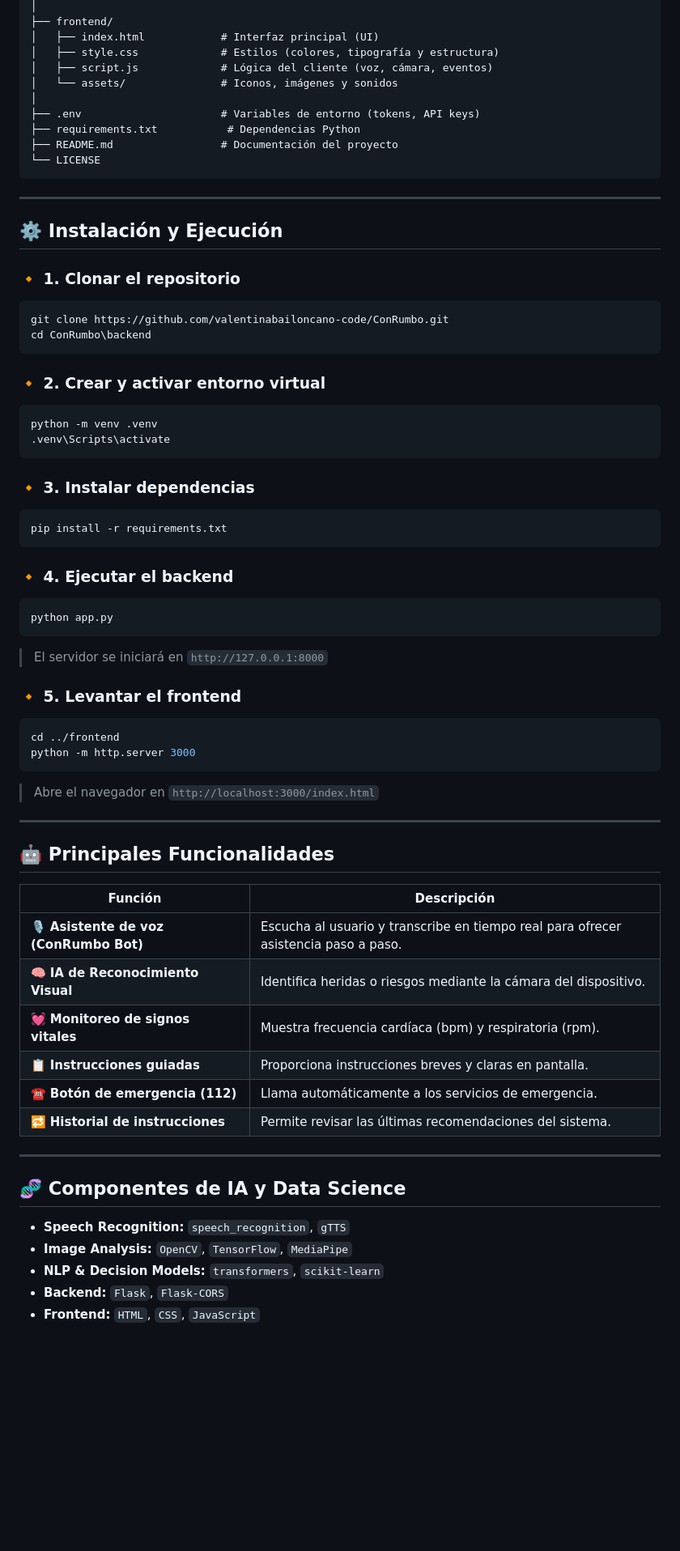
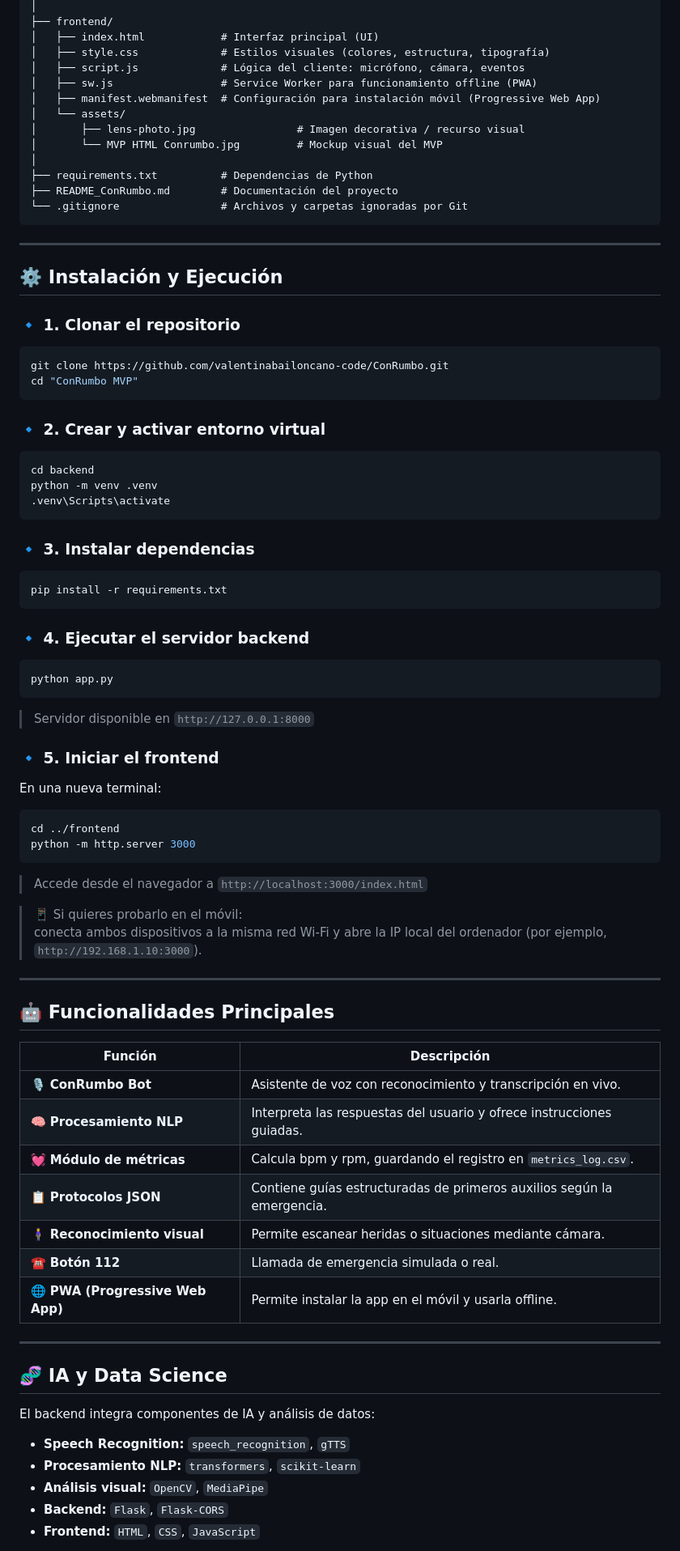
Before and after one commit to valentinabailoncano-code/ConRumbo, a Markdown page: README.md, the part around the change printed below. Shown: that part at 81% size. Rendered like a GitHub page; blank space fills up the shorter version.

````diff
--- a/README.md
+++ b/README.md
@@ -50,70 +51,81 @@ ConRumbo MVP/
 │
 ├── frontend/
 │   ├── index.html            # Interfaz principal (UI)
-│   ├── style.css             # Estilos (colores, tipografía y estructura)
-│   ├── script.js             # Lógica del cliente (voz, cámara, eventos)
-│   └── assets/               # Iconos, imágenes y sonidos
+│   ├── style.css             # Estilos visuales (colores, estructura, tipografía)
+│   ├── script.js             # Lógica del cliente: micrófono, cámara, eventos
+│   ├── sw.js                 # Service Worker para funcionamiento offline (PWA)
+│   ├── manifest.webmanifest  # Configuración para instalación móvil (Progressive Web App)
+│   └── assets/
+│       ├── lens-photo.jpg                # Imagen decorativa / recurso visual
+│       └── MVP HTML Conrumbo.jpg         # Mockup visual del MVP
 │
-├── .env                      # Variables de entorno (tokens, API keys)
-├── requirements.txt           # Dependencias Python
-├── README.md                 # Documentación del proyecto
-└── LICENSE
+├── requirements.txt          # Dependencias de Python
+├── README_ConRumbo.md        # Documentación del proyecto
+└── .gitignore                # Archivos y carpetas ignoradas por Git
 ```
 
 ---
 
 ## ⚙️ Instalación y Ejecución
 
-### 🔸 1. Clonar el repositorio
+### 🔹 1. Clonar el repositorio
 ```bash
 git clone https://github.com/valentinabailoncano-code/ConRumbo.git
-cd ConRumbo\backend
+cd "ConRumbo MVP"
 ```
 
-### 🔸 2. Crear y activar entorno virtual
+### 🔹 2. Crear y activar entorno virtual
 ```bash
+cd backend
 python -m venv .venv
 .venv\Scripts\activate
 ```
 
-### 🔸 3. Instalar dependencias
+### 🔹 3. Instalar dependencias
 ```bash
 pip install -r requirements.txt
 ```
 
-### 🔸 4. Ejecutar el backend
+### 🔹 4. Ejecutar el servidor backend
 ```bash
 python app.py
 ```
-> El servidor se iniciará en `http://127.0.0.1:8000`
+> Servidor disponible en `http://127.0.0.1:8000`
 
-### 🔸 5. Levantar el frontend
+### 🔹 5. Iniciar el frontend
+En una nueva terminal:
 ```bash
 cd ../frontend
 python -m http.server 3000
 ```
-> Abre el navegador en `http://localhost:3000/index.html`
+> Accede desde el navegador a `http://localhost:3000/index.html`
+
+> 📱 Si quieres probarlo en el móvil:
+> conecta ambos dispositivos a la misma red Wi-Fi y abre la IP local del ordenador (por ejemplo, `http://192.168.1.10:3000`).
 
 ---
 
-## 🤖 Principales Funcionalidades
+## 🤖 Funcionalidades Principales
 
 | Función | Descripción |
-|----------|--------------|
-| 🎙️ **Asistente de voz (ConRumbo Bot)** | Escucha al usuario y transcribe en tiempo real para ofrecer asistencia paso a paso. |
-| 🧠 **IA de Reconocimiento Visual** | Identifica heridas o riesgos mediante la cámara del dispositivo. |
-| 💓 **Monitoreo de signos vitales** | Muestra frecuencia cardíaca (bpm) y respiratoria (rpm). |
-| 📋 **Instrucciones guiadas** | Proporciona instrucciones breves y claras en pantalla. |
-| ☎️ **Botón de emergencia (112)** | Llama automáticamente a los servicios de emergencia. |
-| 🔁 **Historial de instrucciones** | Permite revisar las últimas recomendaciones del sistema. |
+|----------|-------------|
+| 🎙️ **ConRumbo Bot** | Asistente de voz con reconocimiento y transcripción en vivo. |
+| 🧠 **Procesamiento NLP** | Interpreta las respuestas del usuario y ofrece instrucciones guiadas. |
+| 💓 **Módulo de métricas** | Calcula bpm y rpm, guardando el registro en `metrics_log.csv`. |
+| 📋 **Protocolos JSON** | Contiene guías estructuradas de primeros auxilios según la emergencia. |
+| 🧍‍♀️ **Reconocimiento visual** | Permite escanear heridas o situaciones mediante cámara. |
+| ☎️ **Botón 112** | Llamada de emergencia simulada o real. |
+| 🌐 **PWA (Progressive Web App)** | Permite instalar la app en el móvil y usarla offline. |
 
 ---
 
-## 🧬 Componentes de IA y Data Science
+## 🧬 IA y Data Science
+
+El backend integra componentes de IA y análisis de datos:
 
 - **Speech Recognition:** `speech_recognition`, `gTTS`
-- **Image Analysis:** `OpenCV`, `TensorFlow`, `MediaPipe`
-- **NLP & Decision Models:** `transformers`, `scikit-learn`
+- **Procesamiento NLP:** `transformers`, `scikit-learn`
+- **Análisis visual:** `OpenCV`, `MediaPipe`
 - **Backend:** `Flask`, `Flask-CORS`
 - **Frontend:** `HTML`, `CSS`, `JavaScript`
 
````
Also changed, not shown: other parts of README.md (+41 -48 lines).
